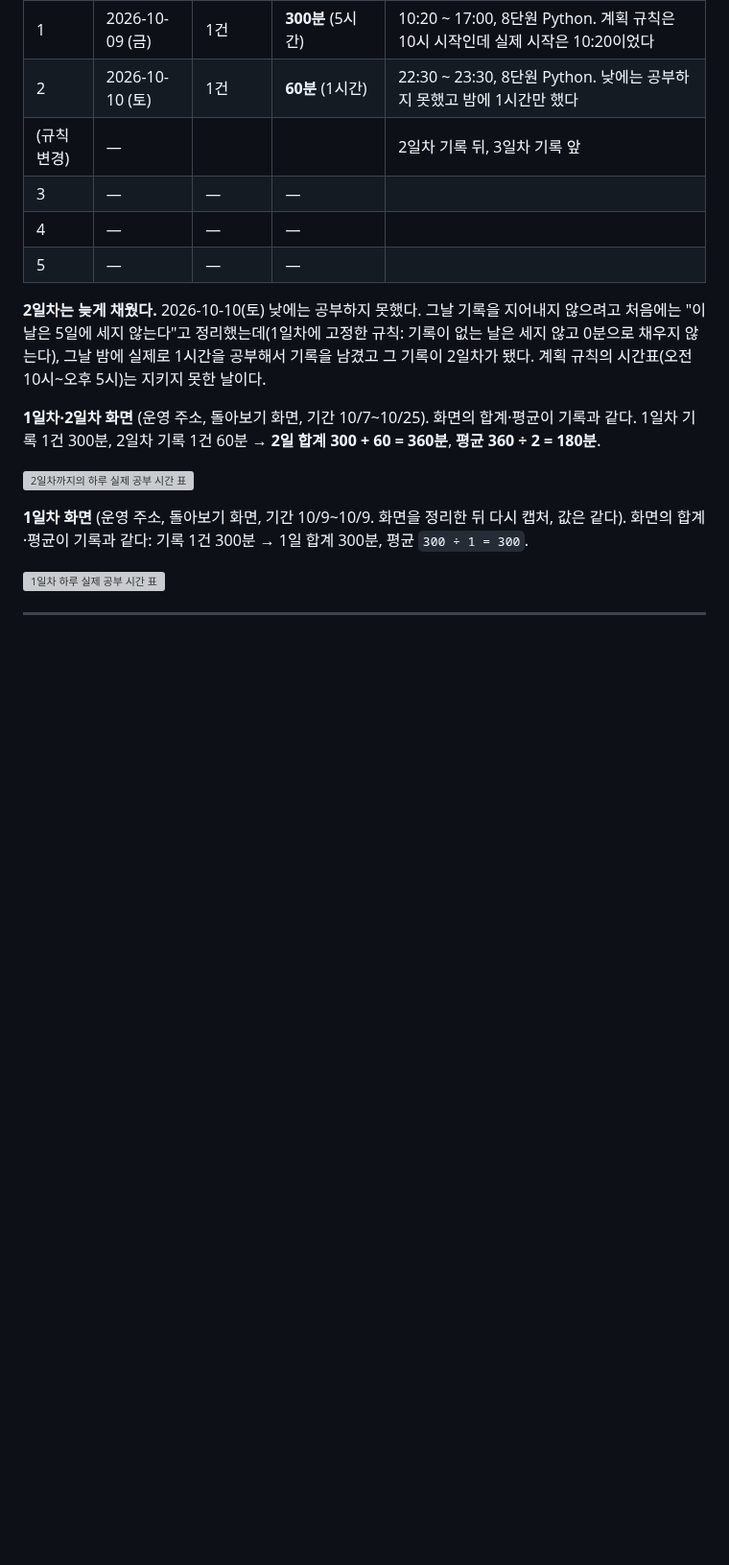
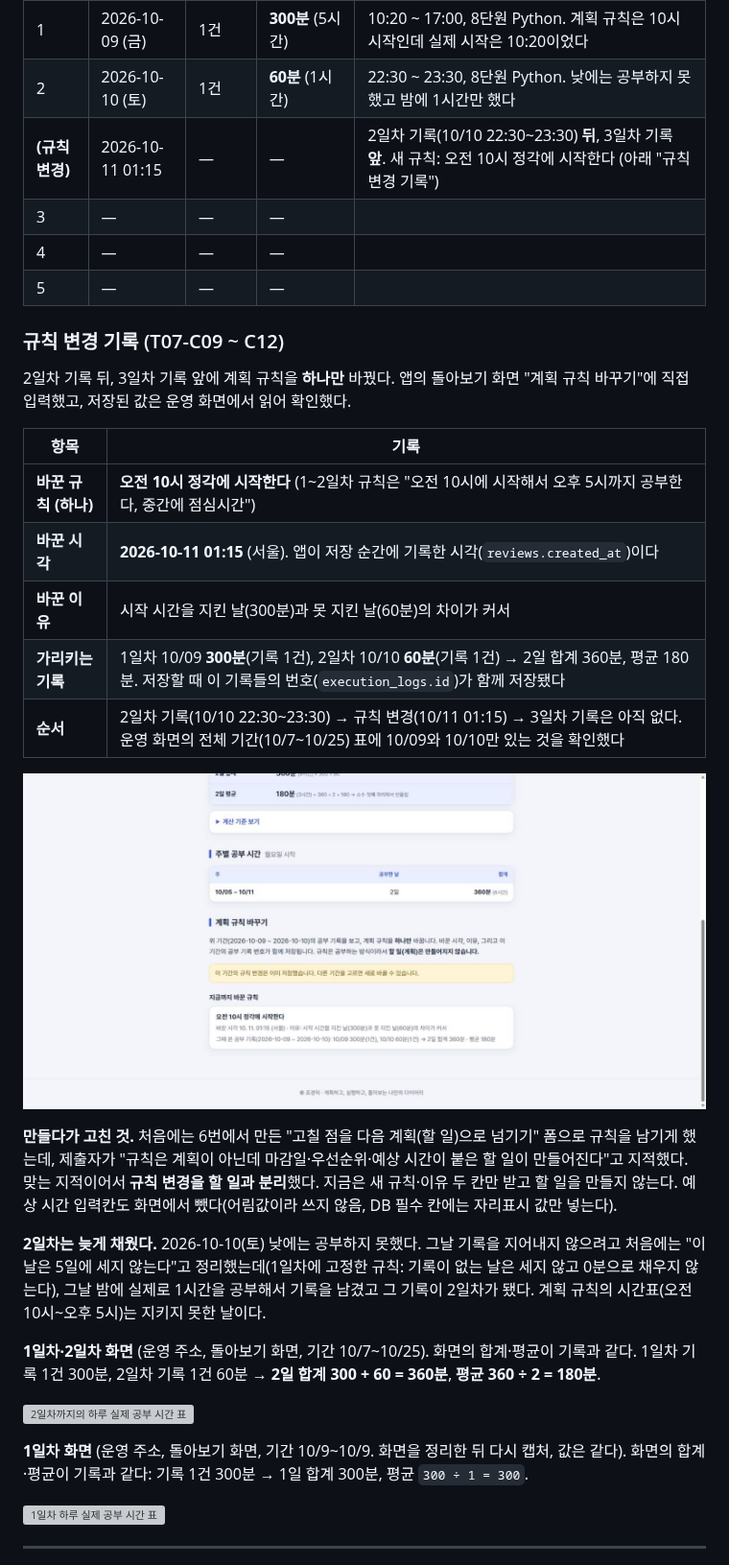
Before and after one commit to terran1234/plan-do-see-06, a Markdown page: README.md, the part around the change. Shown at 96% size. Rendered like a GitHub page; pictures changed too: docs/v3/05-3-rule-change-record.jpg (added); blank space fills up the shorter version; grey boxes are pictures that could not be loaded.

Commit message:
카드 5: 계획 규칙 변경 기록 (2026-10-11 01:15, 오전 10시 정각에 시작한다)
Co-Authored-By: Claude Sonnet 5.5 <noreply@anthropic.com>

```diff
--- a/README.md
+++ b/README.md
@@ -563,10 +563,25 @@ DB 접근에는 `service_role` 키를 쓰기 때문에 DB의 행 보안(RLS)이
 |---|---|---|---|---|
 | 1 | 2026-10-09 (금) | 1건 | **300분** (5시간) | 10:20 ~ 17:00, 8단원 Python. 계획 규칙은 10시 시작인데 실제 시작은 10:20이었다 |
 | 2 | 2026-10-10 (토) | 1건 | **60분** (1시간) | 22:30 ~ 23:30, 8단원 Python. 낮에는 공부하지 못했고 밤에 1시간만 했다 |
-| (규칙 변경) | — | | | 2일차 기록 뒤, 3일차 기록 앞 |
+| **(규칙 변경)** | 2026-10-11 01:15 | — | — | 2일차 기록(10/10 22:30~23:30) **뒤**, 3일차 기록 **앞**. 새 규칙: 오전 10시 정각에 시작한다 (아래 "규칙 변경 기록") |
 | 3 | — | — | — | |
 | 4 | — | — | — | |
 | 5 | — | — | — | |
+
+### 규칙 변경 기록 (T07-C09 ~ C12)
+2일차 기록 뒤, 3일차 기록 앞에 계획 규칙을 **하나만** 바꿨다. 앱의 돌아보기 화면 "계획 규칙 바꾸기"에 직접 입력했고, 저장된 값은 운영 화면에서 읽어 확인했다.
+
+| 항목 | 기록 |
+|---|---|
+| **바꾼 규칙 (하나)** | **오전 10시 정각에 시작한다** (1~2일차 규칙은 "오전 10시에 시작해서 오후 5시까지 공부한다, 중간에 점심시간") |
+| **바꾼 시각** | **2026-10-11 01:15** (서울). 앱이 저장 순간에 기록한 시각(`reviews.created_at`)이다 |
+| **바꾼 이유** | 시작 시간을 지킨 날(300분)과 못 지킨 날(60분)의 차이가 커서 |
+| **가리키는 기록** | 1일차 10/09 **300분**(기록 1건), 2일차 10/10 **60분**(기록 1건) → 2일 합계 360분, 평균 180분. 저장할 때 이 기록들의 번호(`execution_logs.id`)가 함께 저장됐다 |
+| **순서** | 2일차 기록(10/10 22:30~23:30) → 규칙 변경(10/11 01:15) → 3일차 기록은 아직 없다. 운영 화면의 전체 기간(10/7~10/25) 표에 10/09와 10/10만 있는 것을 확인했다 |
+
+![계획 규칙 변경 기록](docs/v3/05-3-rule-change-record.jpg)
+
+**만들다가 고친 것.** 처음에는 6번에서 만든 "고칠 점을 다음 계획(할 일)으로 넘기기" 폼으로 규칙을 남기게 했는데, 제출자가 "규칙은 계획이 아닌데 마감일·우선순위·예상 시간이 붙은 할 일이 만들어진다"고 지적했다. 맞는 지적이어서 **규칙 변경을 할 일과 분리**했다. 지금은 새 규칙·이유 두 칸만 받고 할 일을 만들지 않는다. 예상 시간 입력칸도 화면에서 뺐다(어림값이라 쓰지 않음, DB 필수 칸에는 자리표시 값만 넣는다).
 
 **2일차는 늦게 채웠다.** 2026-10-10(토) 낮에는 공부하지 못했다. 그날 기록을 지어내지 않으려고 처음에는 "이 날은 5일에 세지 않는다"고 정리했는데(1일차에 고정한 규칙: 기록이 없는 날은 세지 않고 0분으로 채우지 않는다), 그날 밤에 실제로 1시간을 공부해서 기록을 남겼고 그 기록이 2일차가 됐다. 계획 규칙의 시간표(오전 10시~오후 5시)는 지키지 못한 날이다.
 
```
